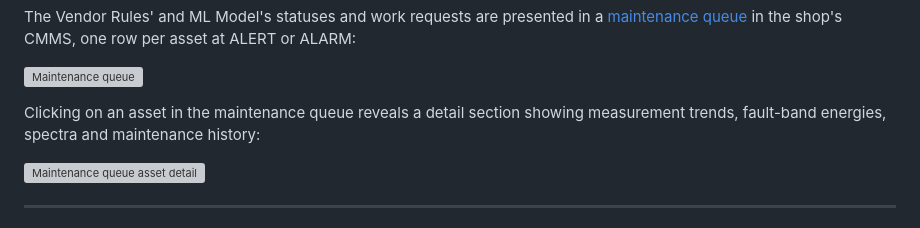
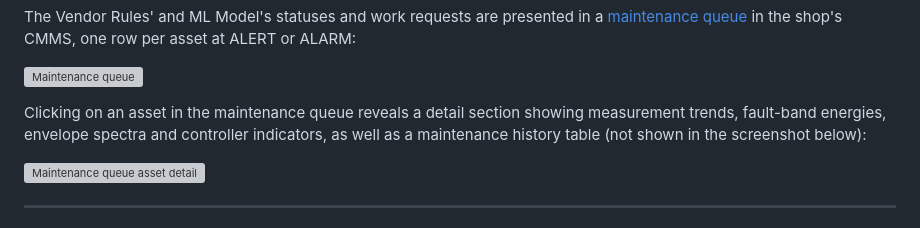
Before and after one commit to bmdvs/predictive-maintenance-ml, a Markdown page: README.md, the part around the change. GitHub-like rendering; grey boxes are pictures that could not be loaded.

```diff
--- a/README.md
+++ b/README.md
@@ -39,7 +39,7 @@ The Vendor Rules' and ML Model's statuses and work requests are presented in a [
 
 [![Maintenance queue](docs/screenshots/queue.png)](https://bmdvs.github.io/predictive-maintenance-ml/)
 
-Clicking on an asset in the maintenance queue reveals a detail section showing measurement trends, fault-band energies, spectra and maintenance history:
+Clicking on an asset in the maintenance queue reveals a detail section showing measurement trends, fault-band energies, envelope spectra and controller indicators, as well as a maintenance history table (not shown in the screenshot below):
 
 [![Maintenance queue asset detail](docs/screenshots/queue_detail.png)](https://bmdvs.github.io/predictive-maintenance-ml/)
 
```
